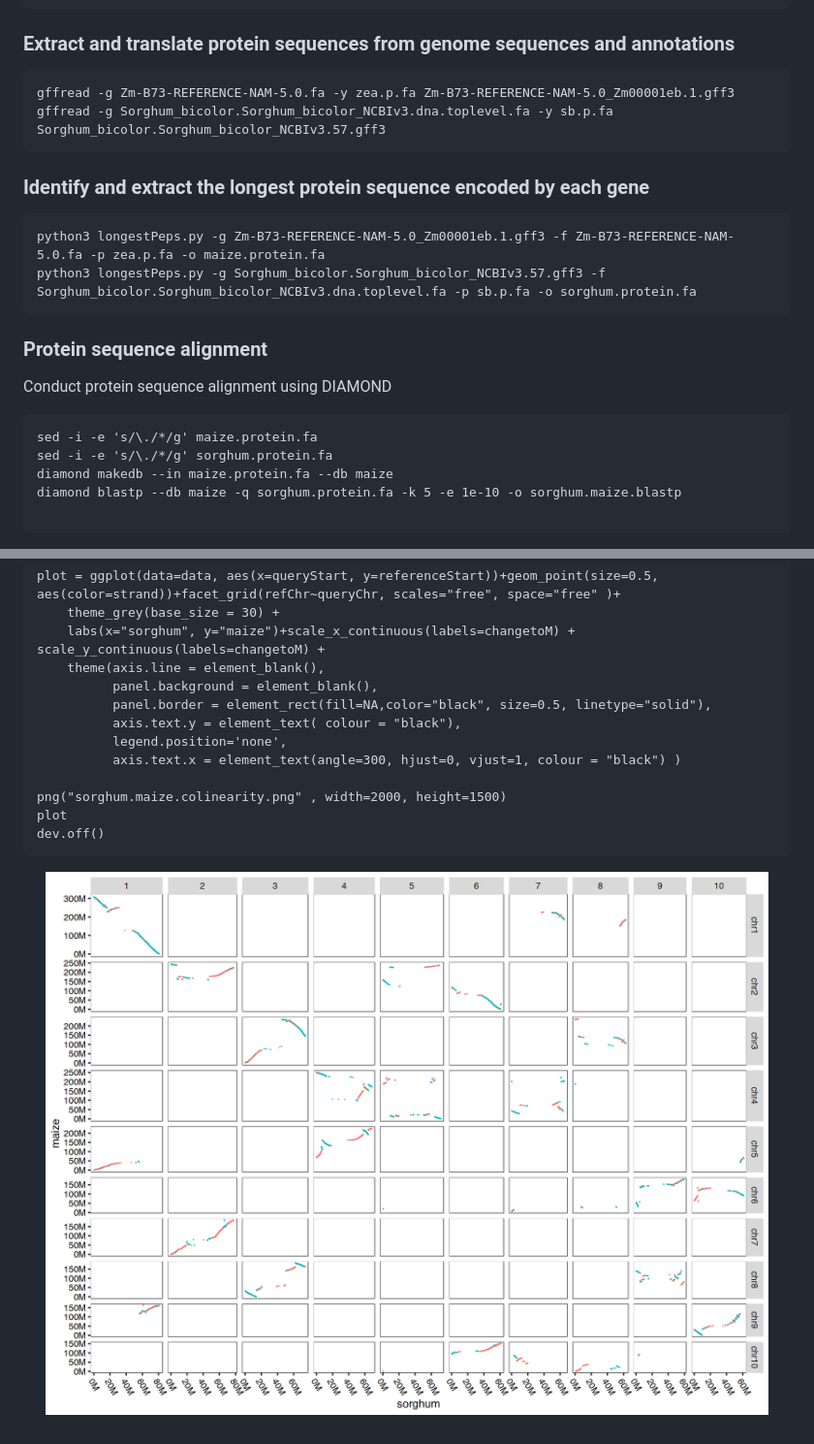
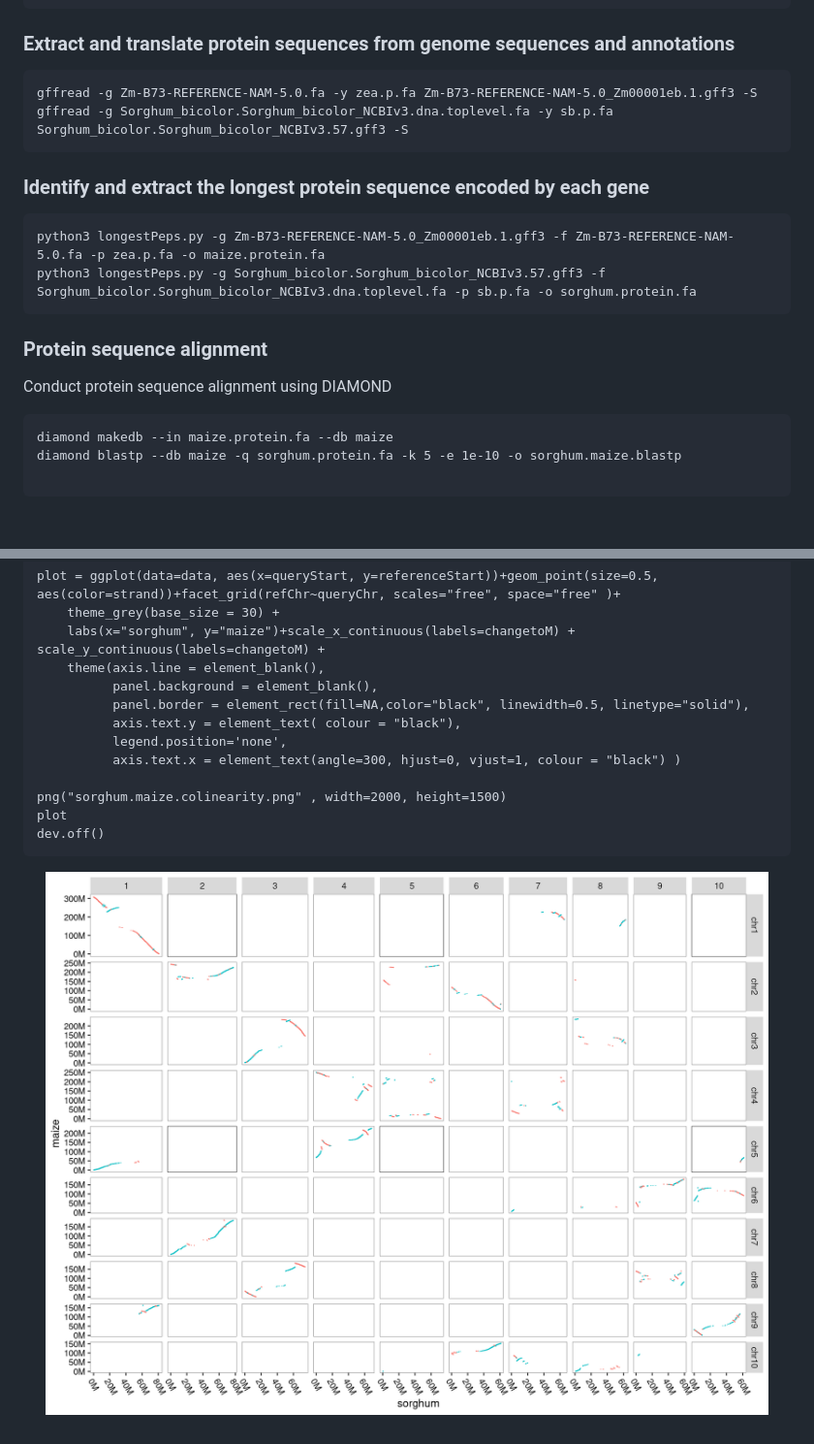
Before and after one commit to baoxingsong/quota_Anchor, a Markdown page: README.md, 2 parts joined by grey strips. Shown: that part at 97% size. Rendered like a GitHub page; pictures changed too: plots/sorghum.maize.colinearity.png; blank space fills up the shorter version.

````diff
--- a/README.md
+++ b/README.md
@@ -20,8 +20,8 @@ gunzip *gz
 
 ### Extract and translate protein sequences from genome sequences and annotations
 ```
-gffread -g Zm-B73-REFERENCE-NAM-5.0.fa -y zea.p.fa Zm-B73-REFERENCE-NAM-5.0_Zm00001eb.1.gff3
-gffread -g Sorghum_bicolor.Sorghum_bicolor_NCBIv3.dna.toplevel.fa -y sb.p.fa Sorghum_bicolor.Sorghum_bicolor_NCBIv3.57.gff3
+gffread -g Zm-B73-REFERENCE-NAM-5.0.fa -y zea.p.fa Zm-B73-REFERENCE-NAM-5.0_Zm00001eb.1.gff3 -S
+gffread -g Sorghum_bicolor.Sorghum_bicolor_NCBIv3.dna.toplevel.fa -y sb.p.fa Sorghum_bicolor.Sorghum_bicolor_NCBIv3.57.gff3 -S
 ```
 
 ### Identify and extract the longest protein sequence encoded by each gene
@@ -34,8 +34,6 @@ python3 longestPeps.py -g Sorghum_bicolor.Sorghum_bicolor_NCBIv3.57.gff3 -f Sorg
 ### Protein sequence alignment
 Conduct protein sequence alignment using DIAMOND
 ```
-sed -i -e 's/\./*/g' maize.protein.fa
-sed -i -e 's/\./*/g' sorghum.protein.fa
 diamond makedb --in maize.protein.fa --db maize
 diamond blastp --db maize -q sorghum.protein.fa -k 5 -e 1e-10 -o sorghum.maize.blastp
 
@@ -109,7 +107,7 @@ plot = ggplot(data=data, aes(x=queryStart, y=referenceStart))+geom_point(size=0.
     labs(x="sorghum", y="maize")+scale_x_continuous(labels=changetoM) + scale_y_continuous(labels=changetoM) +
     theme(axis.line = element_blank(),
           panel.background = element_blank(),
-          panel.border = element_rect(fill=NA,color="black", size=0.5, linetype="solid"),
+          panel.border = element_rect(fill=NA,color="black", linewidth=0.5, linetype="solid"),
           axis.text.y = element_text( colour = "black"),
           legend.position='none',
           axis.text.x = element_text(angle=300, hjust=0, vjust=1, colour = "black") )
````
Also changed, not shown: other parts of README.md (+2 -2 lines), 4 other files.
